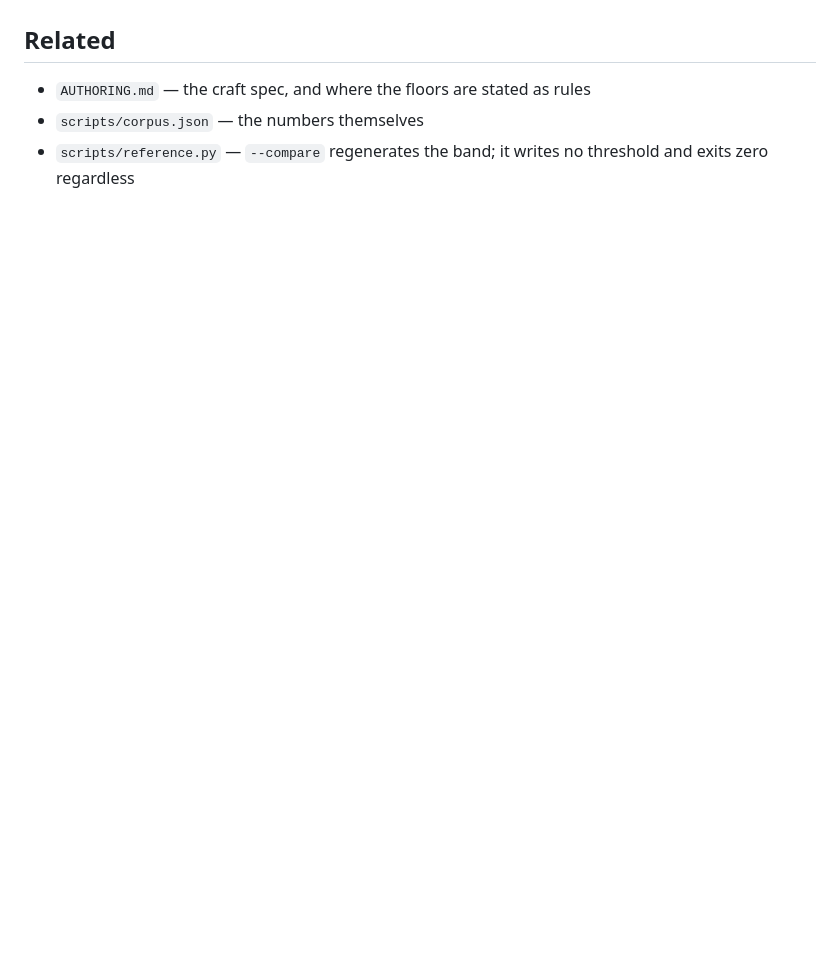
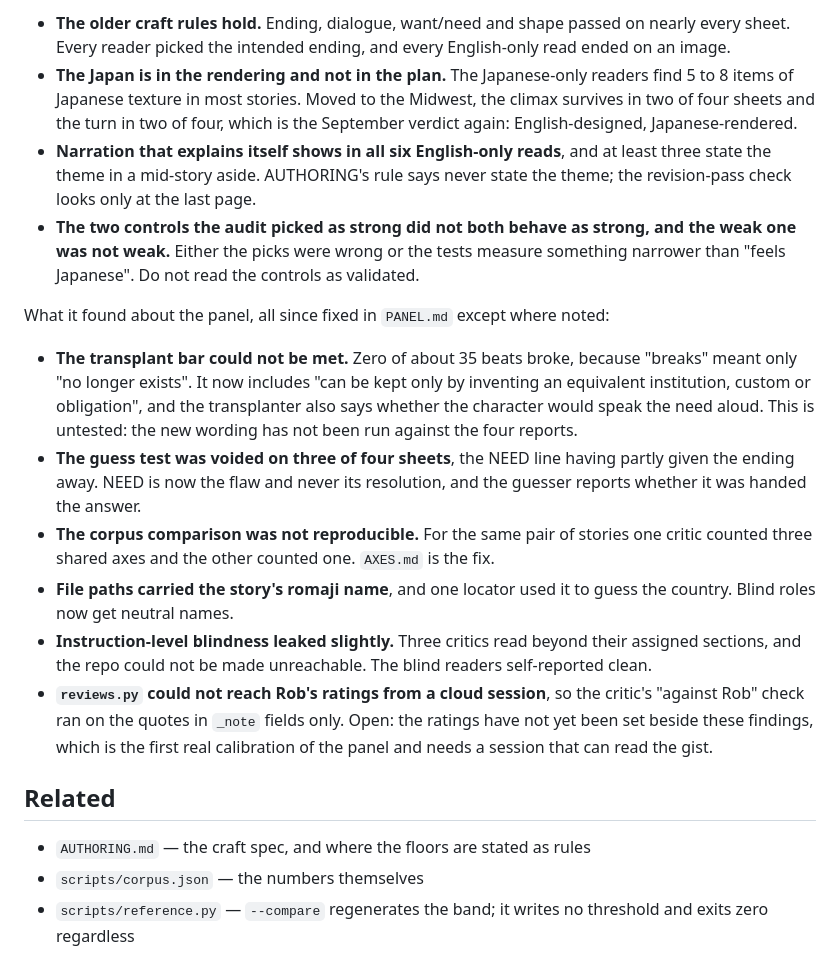
Before and after one commit to RobHelgeson/japanese-stories, a Markdown page: CALIBRATION.md, the part around one of its changes. Rendered like a GitHub page; blank space fills up the shorter version.

```diff
--- a/CALIBRATION.md
+++ b/CALIBRATION.md
@@ -141,3 +156,17 @@ The set carried 11 leech words across five stories before 2026-09-10 and 63 afte
+- **The older craft rules hold.** Ending, dialogue, want/need and shape passed on nearly every sheet. Every reader picked the intended ending, and every English-only read ended on an image.
+- **The Japan is in the rendering and not in the plan.** The Japanese-only readers find 5 to 8 items of Japanese texture in most stories. Moved to the Midwest, the climax survives in two of four sheets and the turn in two of four, which is the September verdict again: English-designed, Japanese-rendered.
+- **Narration that explains itself shows in all six English-only reads**, and at least three state the theme in a mid-story aside. AUTHORING's rule says never state the theme; the revision-pass check looks only at the last page.
+- **The two controls the audit picked as strong did not both behave as strong, and the weak one was not weak.** Either the picks were wrong or the tests measure something narrower than "feels Japanese". Do not read the controls as validated.
+
+What it found about the panel, all since fixed in `PANEL.md` except where noted:
+
+- **The transplant bar could not be met.** Zero of about 35 beats broke, because "breaks" meant only "no longer exists". It now includes "can be kept only by inventing an equivalent institution, custom or obligation", and the transplanter also says whether the character would speak the need aloud. This is untested: the new wording has not been run against the four reports.
+- **The guess test was voided on three of four sheets**, the NEED line having partly given the ending away. NEED is now the flaw and never its resolution, and the guesser reports whether it was handed the answer.
+- **The corpus comparison was not reproducible.** For the same pair of stories one critic counted three shared axes and the other counted one. `AXES.md` is the fix.
+- **File paths carried the story's romaji name**, and one locator used it to guess the country. Blind roles now get neutral names.
+- **Instruction-level blindness leaked slightly.** Three critics read beyond their assigned sections, and the repo could not be made unreachable. The blind readers self-reported clean.
+- **`reviews.py` could not reach Rob's ratings from a cloud session**, so the critic's "against Rob" check ran on the quotes in `_note` fields only. Open: the ratings have not yet been set beside these findings, which is the first real calibration of the panel and needs a session that can read the gist.
+
 ## Related
 
 - `AUTHORING.md` — the craft spec, and where the floors are stated as rules
```
Also changed, not shown: other parts of CALIBRATION.md (+15 -0 lines).
